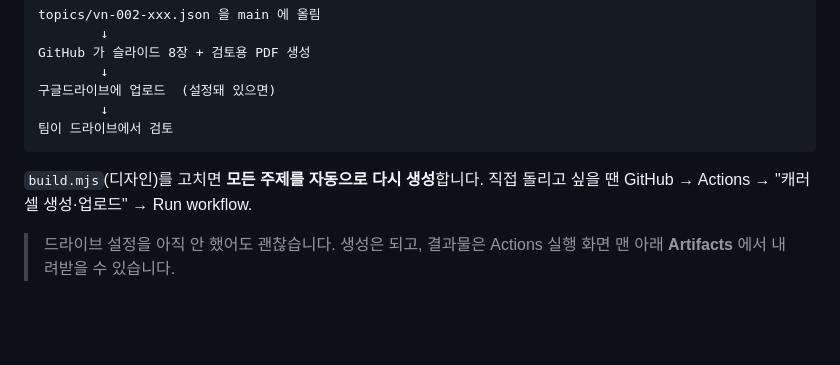
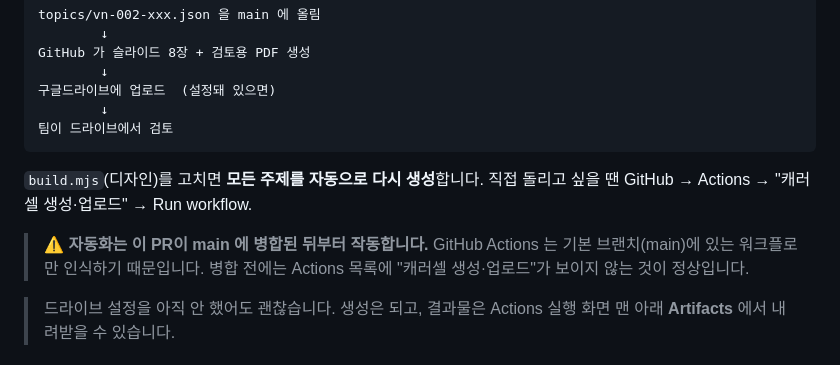
Before and after one commit to jdchoiday/AI-SOP-Training-system, a Markdown page: aion-parenting-carousel/README.md, the part around the change. Drawn GitHub-style; blank space fills up the shorter version.

Commit message:
docs(carousel): 자동화가 main 병합 후부터 작동한다는 점 명시
GitHub Actions 는 기본 브랜치에 있는 워크플로만 인식한다. 병합 전에는
Actions 목록에 워크플로가 보이지 않는데, 이를 설정 실패로 오해하기 쉬워
README 에 조건을 적어둔다.

Co-Authored-By: Claude <noreply@anthropic.com>
Claude-Session: https://claude.ai/code/session_014aWut7RpDYPqoUbsscUXse

```diff
--- a/aion-parenting-carousel/README.md
+++ b/aion-parenting-carousel/README.md
@@ -136,6 +136,10 @@ GitHub 가 슬라이드 8장 + 검토용 PDF 생성
 `build.mjs`(디자인)를 고치면 **모든 주제를 자동으로 다시 생성**합니다.
 직접 돌리고 싶을 땐 GitHub → Actions → "캐러셀 생성·업로드" → Run workflow.
 
+> ⚠️ **자동화는 이 PR이 main 에 병합된 뒤부터 작동합니다.**
+> GitHub Actions 는 기본 브랜치(main)에 있는 워크플로만 인식하기 때문입니다.
+> 병합 전에는 Actions 목록에 "캐러셀 생성·업로드"가 보이지 않는 것이 정상입니다.
+
 > 드라이브 설정을 아직 안 했어도 괜찮습니다. 생성은 되고, 결과물은
 > Actions 실행 화면 맨 아래 **Artifacts** 에서 내려받을 수 있습니다.
 
```
